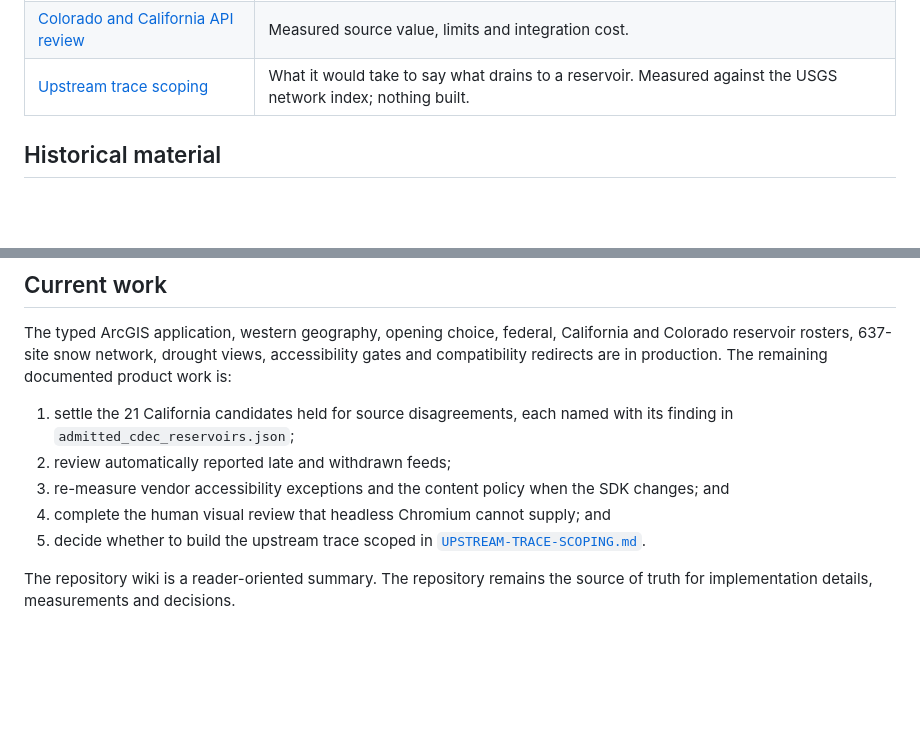
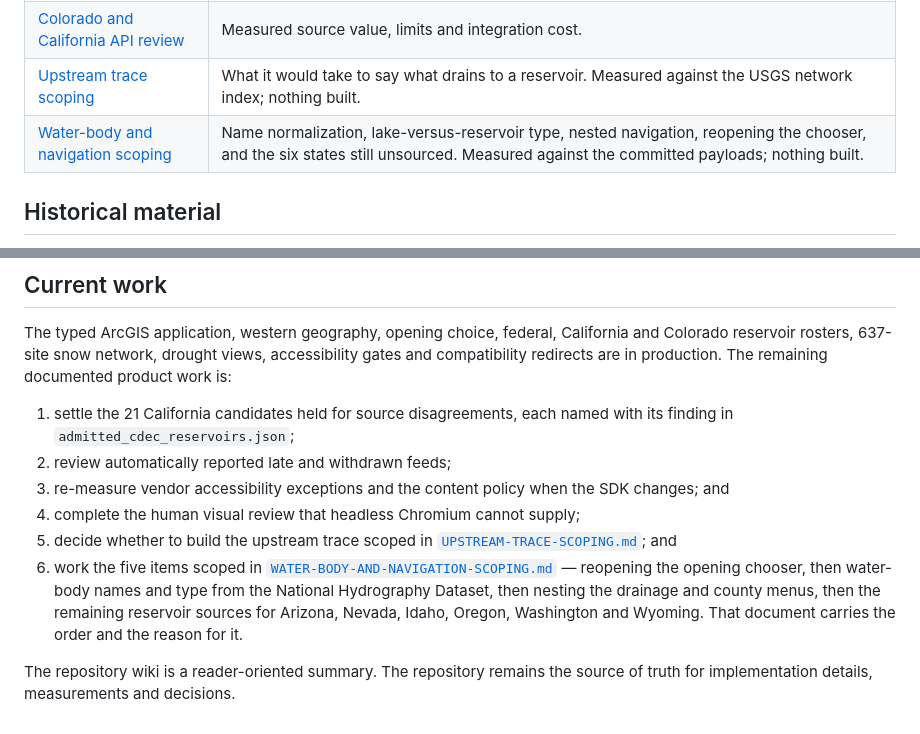
Before and after one commit to buschbrian/utah-reservoir-dashboard, a Markdown page: docs/README.md, 2 parts joined by grey strips. Drawn GitHub-style; blank space fills up the shorter version.

```diff
--- a/docs/README.md
+++ b/docs/README.md
@@ -49,6 +49,7 @@ the test is right and the prose is the bug.
 | [Western source candidates](WESTERN-SOURCE-CANDIDATES.md) | Survey of non-federal and additional federal services, fetched live. |
 | [Colorado and California API review](CDSS-CDEC-API-REVIEW.md) | Measured source value, limits and integration cost. |
 | [Upstream trace scoping](UPSTREAM-TRACE-SCOPING.md) | What it would take to say what drains to a reservoir. Measured against the USGS network index; nothing built. |
+| [Water-body and navigation scoping](WATER-BODY-AND-NAVIGATION-SCOPING.md) | Name normalization, lake-versus-reservoir type, nested navigation, reopening the chooser, and the six states still unsourced. Measured against the committed payloads; nothing built. |
 
 ## Historical material
 
@@ -69,9 +70,16 @@ remaining documented product work is:
 2. review automatically reported late and withdrawn feeds;
 3. re-measure vendor accessibility exceptions and the content policy when the
    SDK changes; and
-4. complete the human visual review that headless Chromium cannot supply; and
+4. complete the human visual review that headless Chromium cannot supply;
 5. decide whether to build the upstream trace scoped in
-   [`UPSTREAM-TRACE-SCOPING.md`](UPSTREAM-TRACE-SCOPING.md).
+   [`UPSTREAM-TRACE-SCOPING.md`](UPSTREAM-TRACE-SCOPING.md); and
+6. work the five items scoped in
+   [`WATER-BODY-AND-NAVIGATION-SCOPING.md`](WATER-BODY-AND-NAVIGATION-SCOPING.md)
+   — reopening the opening chooser, then water-body names and type from the
+   National Hydrography Dataset, then nesting the drainage and county menus,
+   then the remaining reservoir sources for Arizona, Nevada, Idaho, Oregon,
+   Washington and Wyoming. That document carries the order and the reason for
+   it.
 
 The repository wiki is a reader-oriented summary. The repository remains the
 source of truth for implementation details, measurements and decisions.
```
Also changed, not shown: docs/WATER-BODY-AND-NAVIGATION-SCOPING.md (added, +413 -0 lines), docs/WESTERN-SOURCE-CANDIDATES.md (+20 -0 lines).
